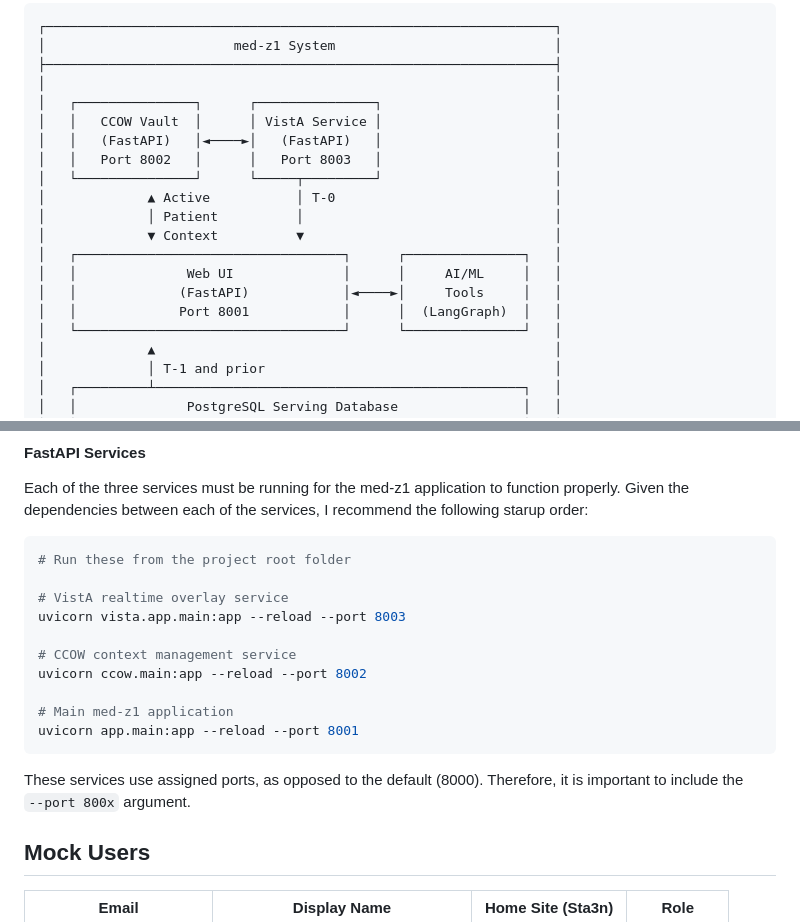
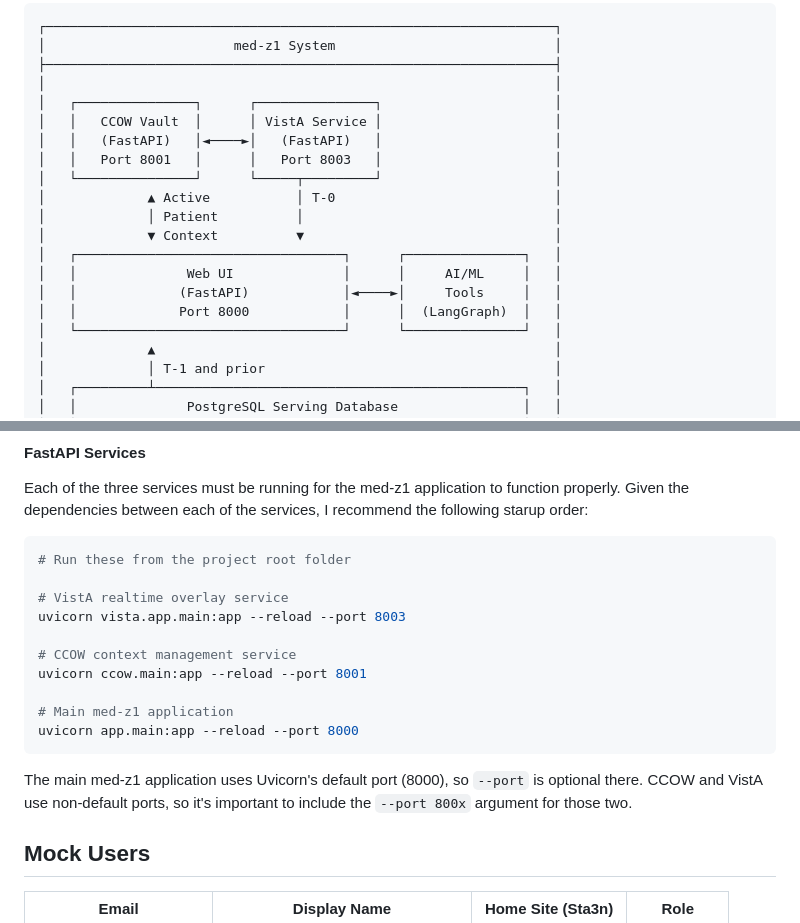
Before and after one commit to cps-med/med-z1, a Markdown page: README.md, 2 parts joined by grey strips. GitHub-like rendering.

````diff
--- a/README.md
+++ b/README.md
@@ -18,7 +18,7 @@ The figure below, from `med-z1/docs/spec/med-z1-architecture.md`, provides a sum
 │   ┌───────────────┐      ┌───────────────┐                      │
 │   │   CCOW Vault  │      │ VistA Service │                      │
 │   │   (FastAPI)   │◄────►│   (FastAPI)   │                      │
-│   │   Port 8002   │      │   Port 8003   │                      │
+│   │   Port 8001   │      │   Port 8003   │                      │
 │   └───────────────┘      └─────┬─────────┘                      │
 │             ▲ Active           │ T-0                            │
 │             │ Patient          │                                │
@@ -26,7 +26,7 @@ The figure below, from `med-z1/docs/spec/med-z1-architecture.md`, provides a sum
 │   ┌──────────────────────────────────┐      ┌───────────────┐   │
 │   │              Web UI              │      │     AI/ML     │   │
 │   │             (FastAPI)            │◄────►│     Tools     │   │
-│   │             Port 8001            │      │  (LangGraph)  │   │
+│   │             Port 8000            │      │  (LangGraph)  │   │
 │   └──────────────────────────────────┘      └───────────────┘   │
 │             ▲                                                   │
 │             │ T-1 and prior                                     │
@@ -118,14 +118,13 @@ Each of the three services must be running for the med-z1 application to functio
 uvicorn vista.app.main:app --reload --port 8003
 
 # CCOW context management service
-uvicorn ccow.main:app --reload --port 8002
+uvicorn ccow.main:app --reload --port 8001
 
 # Main med-z1 application
-uvicorn app.main:app --reload --port 8001
+uvicorn app.main:app --reload --port 8000
 ```
 
-These services use assigned ports, as opposed to the default (8000). Therefore, it is important to include the
-`--port 800x` argument.
+The main med-z1 application uses Uvicorn's default port (8000), so `--port` is optional there. CCOW and VistA use non-default ports, so it's important to include the `--port 800x` argument for those two.
 
 ## Mock Users
 
````
Also changed, not shown: CLAUDE.md (+6 -2 lines), docs/guide/developer-setup-guide.md (+3 -3 lines).
